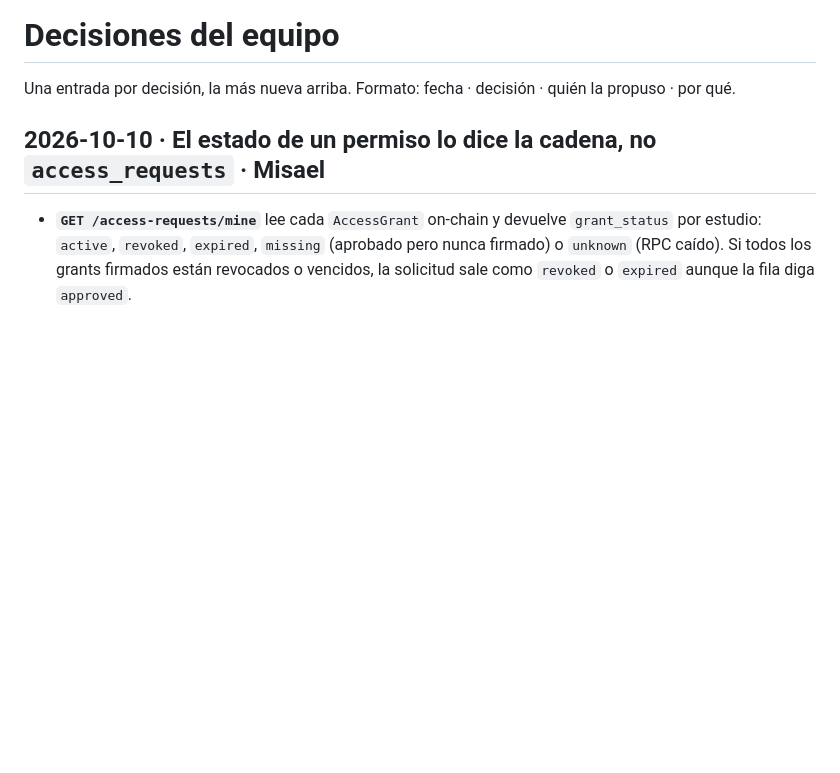
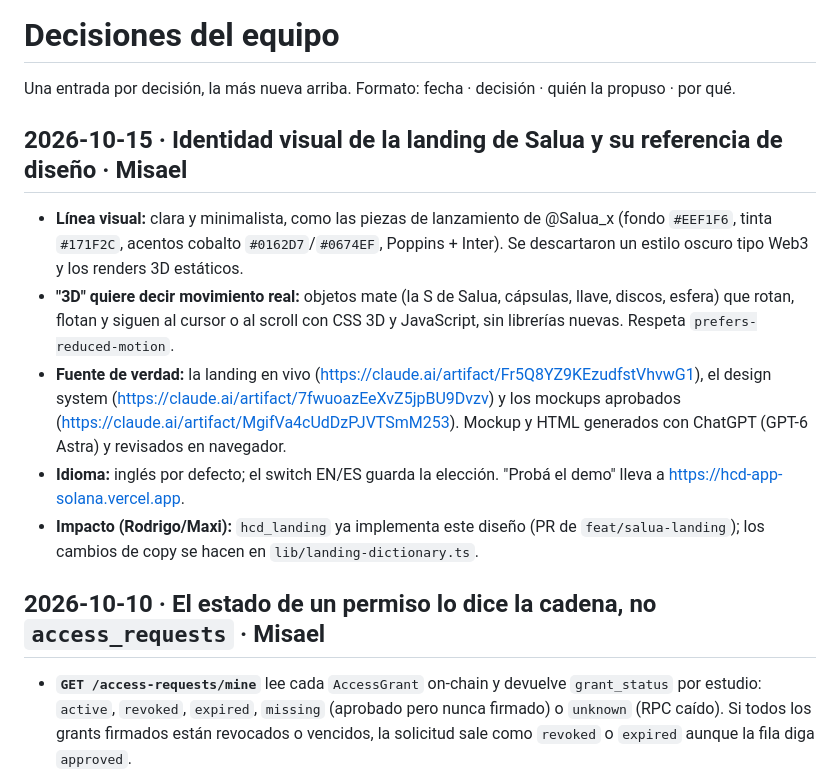
Before and after one commit to pmpeloc/hcd, a Markdown page: docs/proyecto/decisiones.md, the part around the change. Rendered like a GitHub page; blank space fills up the shorter version.

```diff
--- a/docs/proyecto/decisiones.md
+++ b/docs/proyecto/decisiones.md
@@ -1,6 +1,13 @@
 # Decisiones del equipo
 
 Una entrada por decisión, la más nueva arriba. Formato: fecha · decisión · quién la propuso · por qué.
+
+## 2026-10-15 · Identidad visual de la landing de Salua y su referencia de diseño · Misael
+- **Línea visual:** clara y minimalista, como las piezas de lanzamiento de @Salua_x (fondo `#EEF1F6`, tinta `#171F2C`, acentos cobalto `#0162D7`/`#0674EF`, Poppins + Inter). Se descartaron un estilo oscuro tipo Web3 y los renders 3D estáticos.
+- **"3D" quiere decir movimiento real:** objetos mate (la S de Salua, cápsulas, llave, discos, esfera) que rotan, flotan y siguen al cursor o al scroll con CSS 3D y JavaScript, sin librerías nuevas. Respeta `prefers-reduced-motion`.
+- **Fuente de verdad:** la landing en vivo (https://claude.ai/artifact/Fr5Q8YZ9KEzudfstVhvwG1), el design system (https://claude.ai/artifact/7fwuoazEeXvZ5jpBU9Dvzv) y los mockups aprobados (https://claude.ai/artifact/MgifVa4cUdDzPJVTSmM253). Mockup y HTML generados con ChatGPT (GPT-6 Astra) y revisados en navegador.
+- **Idioma:** inglés por defecto; el switch EN/ES guarda la elección. "Probá el demo" lleva a https://hcd-app-solana.vercel.app.
+- **Impacto (Rodrigo/Maxi):** `hcd_landing` ya implementa este diseño (PR de `feat/salua-landing`); los cambios de copy se hacen en `lib/landing-dictionary.ts`.
 
 ## 2026-10-10 · El estado de un permiso lo dice la cadena, no `access_requests` · Misael
 - **`GET /access-requests/mine`** lee cada `AccessGrant` on-chain y devuelve `grant_status` por estudio: `active`, `revoked`, `expired`, `missing` (aprobado pero nunca firmado) o `unknown` (RPC caído). Si todos los grants firmados están revocados o vencidos, la solicitud sale como `revoked` o `expired` aunque la fila diga `approved`.
```
Also changed, not shown: 2 other files.
